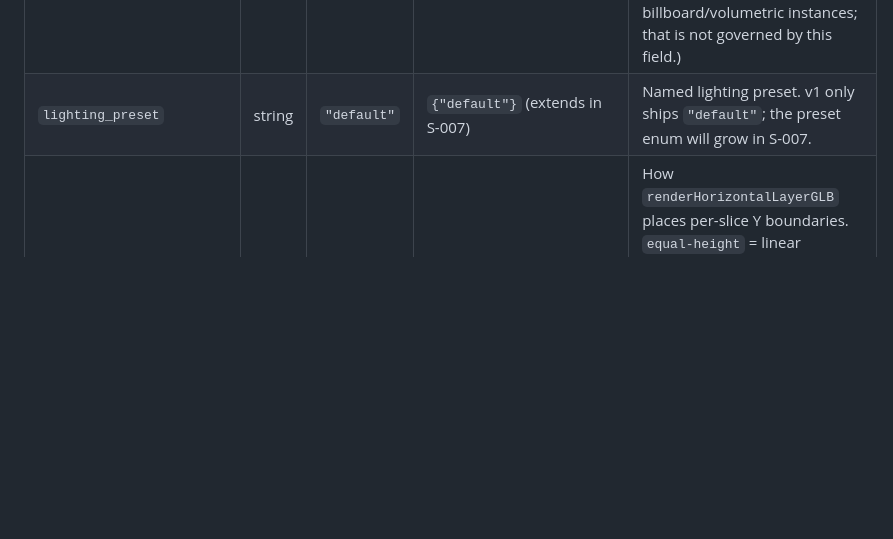
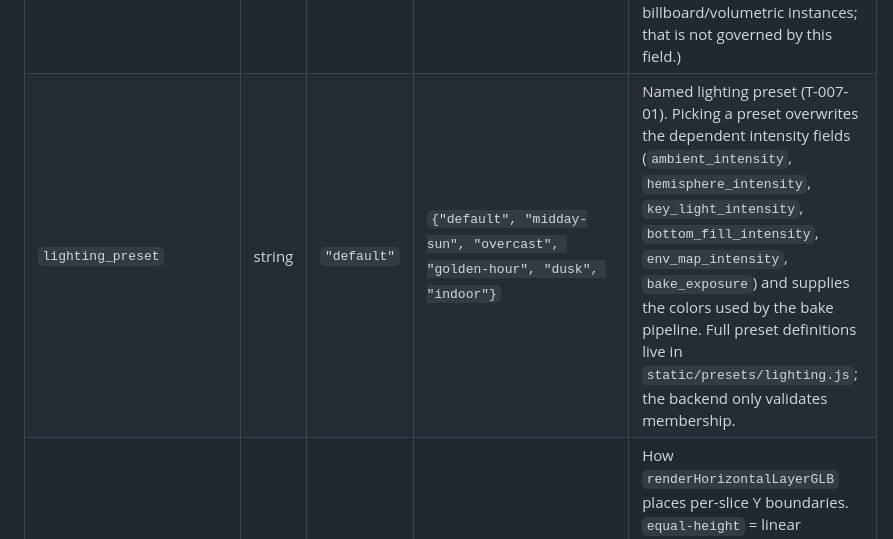
Before and after one commit to johnhkchen/glb-optimizer, a Markdown page: docs/knowledge/settings-schema.md, the part around the change. Rendered like a GitHub page; blank space fills up the shorter version.

Commit message:
Document lighting preset enum values (T-007-01)

```diff
--- a/docs/knowledge/settings-schema.md
+++ b/docs/knowledge/settings-schema.md
@@ -33,7 +33,7 @@ on unknown fields.
 | `bottom_fill_intensity`  | float   | `0.4`       | `[0.0, 4.0]`                | Intensity of the bottom-fill directional light. |
 | `env_map_intensity`      | float   | `1.2`       | `[0.0, 4.0]`                | Multiplier applied to material `envMapIntensity` in the bake scene. |
 | `alpha_test`             | float   | `0.10`      | `[0.0, 1.0]`                | Alpha test threshold baked into volumetric and billboard quad materials at export time. (Note: a separate runtime override at instance-creation time uses tighter values for billboard/volumetric instances; that is not governed by this field.) |
-| `lighting_preset`        | string  | `"default"` | `{"default"}` (extends in S-007) | Named lighting preset. v1 only ships `"default"`; the preset enum will grow in S-007. |
+| `lighting_preset`        | string  | `"default"` | `{"default", "midday-sun", "overcast", "golden-hour", "dusk", "indoor"}` | Named lighting preset (T-007-01). Picking a preset overwrites the dependent intensity fields (`ambient_intensity`, `hemisphere_intensity`, `key_light_intensity`, `bottom_fill_intensity`, `env_map_intensity`, `bake_exposure`) and supplies the colors used by the bake pipeline. Full preset definitions live in `static/presets/lighting.js`; the backend only validates membership. |
 | `slice_distribution_mode`| string  | `"visual-density"` | `{"equal-height","vertex-quantile","visual-density"}` | How `renderHorizontalLayerGLB` places per-slice Y boundaries. `equal-height` = linear interpolation across the bounding box (legacy simple slicing). `vertex-quantile` = legacy adaptive picker; boundaries fall at vertex-count quantiles. `visual-density` = trunk-filtered, radial-weighted quantile that biases boundaries toward visible foliage rather than dense lower geometry (T-005-01). |
 | `ground_align`           | bool    | `true`      | `true` / `false`            | When true, the volumetric export scene is translated so the bottom slice's floor sits exactly at `Y=0`, preventing leaves from clipping into the scene preview ground (T-005-01). |
 | `color_calibration_mode` | string  | `"none"`    | `{"none","from-reference-image"}` | Color calibration source. `none` = neutral lighting (default). `from-reference-image` = use the per-asset reference image to derive a tinted environment + bake lights via the existing palette extraction (T-005-03). The full preset enum lands in S-007. |
```
Also changed, not shown: 1 other file.
